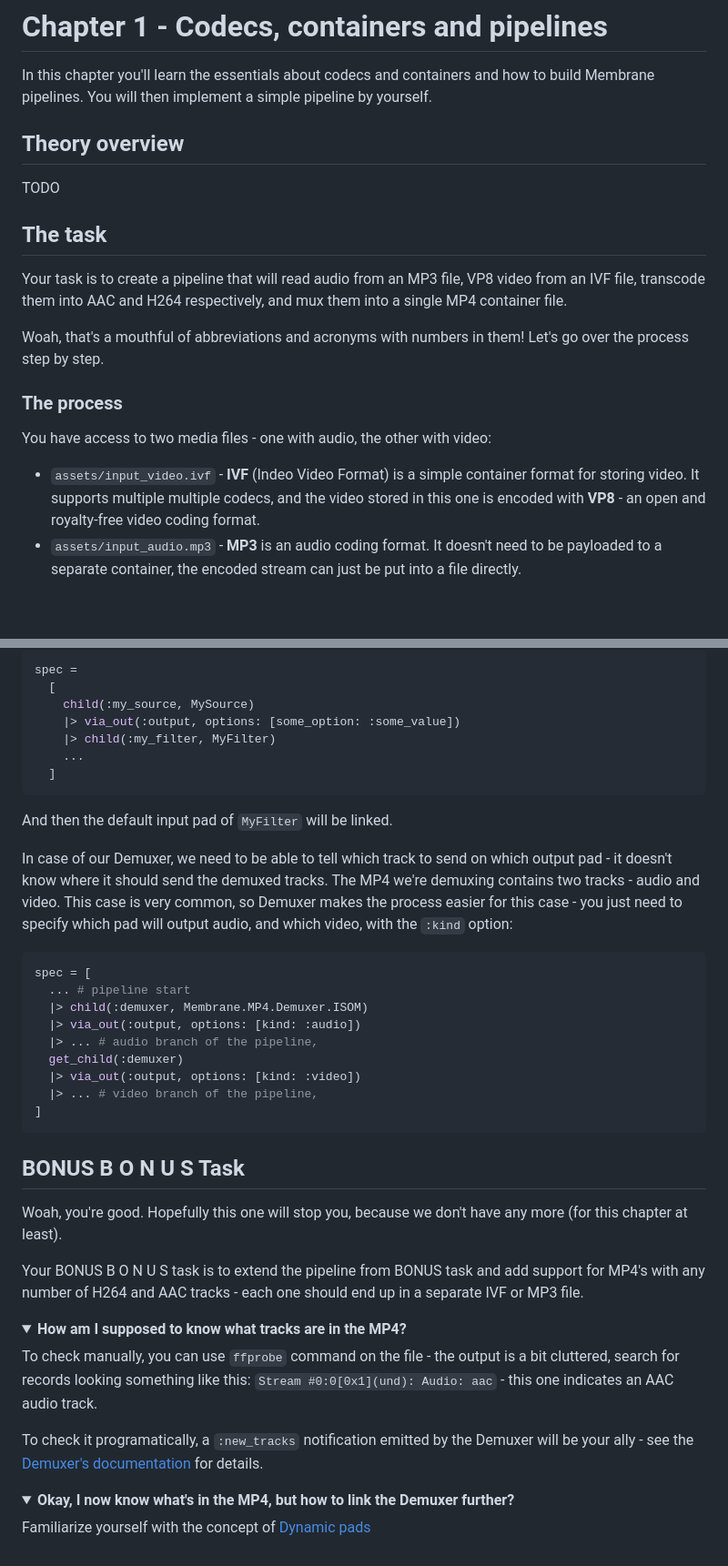
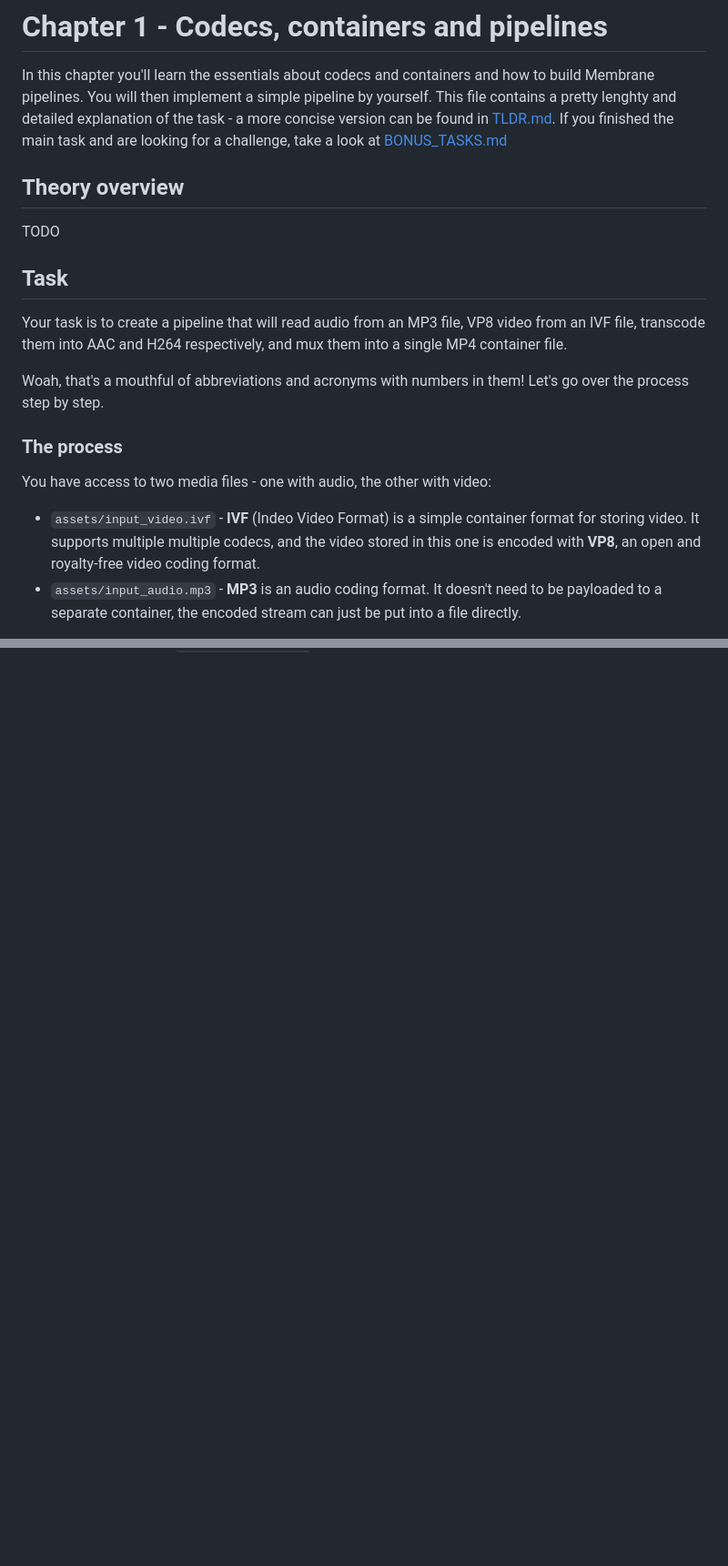
Before and after one commit to membraneframework-labs/goatmire_2026_workshop, a Markdown page: materials/Chapter 1/README.md, 2 parts joined by grey strips. Shown at 91% size. Rendered like a GitHub page; folded sections open; blank space fills up the shorter version.

Commit message:
Add TLDR

````diff
--- a/materials/Chapter 1/README.md
+++ b/materials/Chapter 1/README.md
@@ -2,13 +2,15 @@
 
 In this chapter you'll learn the essentials about codecs and containers
 and how to build Membrane pipelines. You will then implement a simple pipeline
-by yourself.
+by yourself. This file contains a pretty lenghty and detailed explanation of the
+task - a more concise version can be found in [TLDR.md](TLDR.md). If you finished the main
+task and are looking for a challenge, take a look at [BONUS_TASKS.md](BONUS_TASKS.md)
 
 ## Theory overview
 
 TODO
 
-## The task
+## Task
 Your task is to create a pipeline that will read audio from an MP3 file,
 VP8 video from an IVF file, transcode them into AAC and H264 respectively, and
 mux them into a single MP4 container file.
@@ -21,7 +23,7 @@ Let's go over the process step by step.
 You have access to two media files - one with audio, the other with video:
 - `assets/input_video.ivf` - **IVF** (Indeo Video Format) is a simple container
   format for storing video. It supports multiple multiple codecs, and the video
-  stored in this one is encoded with **VP8** - an open and royalty-free video coding format.
+  stored in this one is encoded with **VP8**, an open and royalty-free video coding format.
 - `assets/input_audio.mp3` - **MP3** is an audio coding format. It doesn't need to be
 payloaded to a separate container, the encoded stream can just be put into a file directly.
 
@@ -347,59 +344,0 @@ components directly like this:
-```elixir
-spec =
-  [
-    child(:my_source, MySource)
-    |> via_out(:output, options: [some_option: :some_value])
-    |> child(:my_filter, MyFilter)
-    ...
-  ]
-```
-
-And then the default input pad of `MyFilter` will be linked.
-
-In case of our Demuxer, we need to be able to tell which track to send on which
-output pad - it doesn't know where it should send the demuxed tracks. The MP4
-we're demuxing contains two tracks - audio and video. This case is very common,
-so Demuxer makes the process easier for this case - you just need to specify
-which pad will output audio, and which video, with the `:kind` option:
-
-```elixir
-spec = [
-  ... # pipeline start
-  |> child(:demuxer, Membrane.MP4.Demuxer.ISOM)
-  |> via_out(:output, options: [kind: :audio])
-  |> ... # audio branch of the pipeline,
-  get_child(:demuxer)
-  |> via_out(:output, options: [kind: :video])
-  |> ... # video branch of the pipeline,
-]
-```
-</details>
-
-## BONUS B O N U S Task
-
-Woah, you're good. Hopefully this one will stop you, because we don't have any
-more (for this chapter at least).
-
-Your BONUS B O N U S task is to extend the pipeline from BONUS task and add support
-for MP4's with any number of H264 and AAC tracks - each one should end up in
-a separate IVF or MP3 file.
-
-<details>
-<summary><b>How am I supposed to know what tracks are in the MP4?</b></summary>
-
-To check manually, you can use `ffprobe` command on the file - the output is a
-bit cluttered, search for records looking something like this:
-`Stream #0:0[0x1](und): Audio: aac` - this one indicates an AAC audio
-track.
-
-To check it programatically, a `:new_tracks` notification emitted by the Demuxer
-will be your ally - see the
-[Demuxer's documentation](https://membrane-mp4-plugin.hexdocs.pm/Membrane.MP4.Demuxer.ISOM.html)
-for details.
-</details>
-
-<details>
-<summary><b>Okay, I now know what's in the MP4, but how to link the Demuxer further?</b></summary>
-
-Familiarize yourself with the concept of [Dynamic pads](https://membrane-core.hexdocs.pm/pads.html#dynamic-pads)
-</details>
````
Also changed, not shown: other parts of materials/Chapter 1/README.md (+61 -65 lines), materials/Chapter 1/BONUS_TASKS.md (added, +112 -0 lines), materials/Chapter 1/TLDR.md (added, +125 -0 lines).
